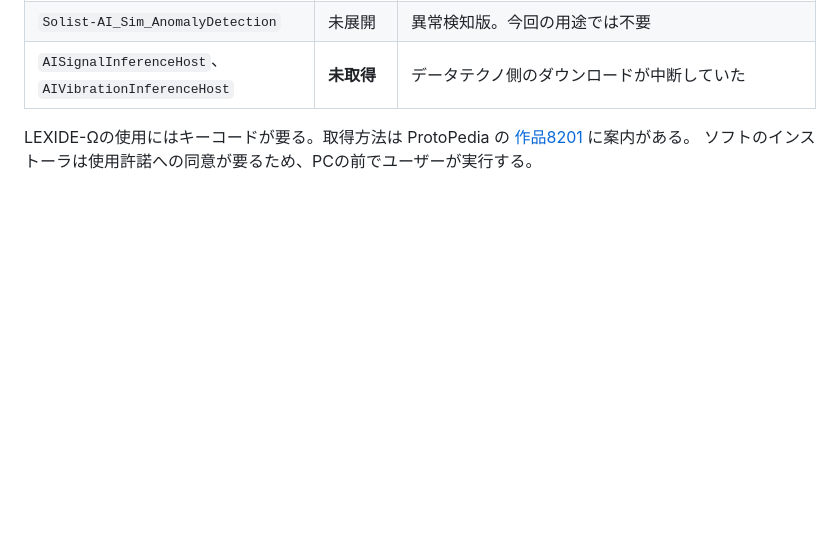
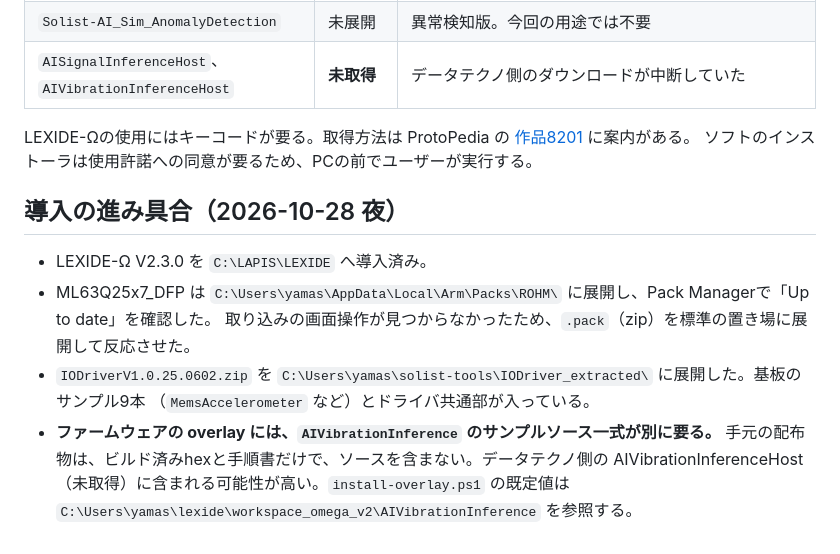
Before and after one commit to airpocket-soundman/acrylic_pan, a Markdown page: docs/maintenance-environment.md, the part around the change. Rendered like a GitHub page; blank space fills up the shorter version.

Commit message:
docs: record the LEXIDE and device pack installation progress
Co-Authored-By: Claude Sonnet 5.5 <noreply@anthropic.com>

```diff
--- a/docs/maintenance-environment.md
+++ b/docs/maintenance-environment.md
@@ -113,3 +113,15 @@ IchiPing側の記述は、同リポジトリの `docs/DEVELOPMENT.md` の「開
 LEXIDE-Ωの使用にはキーコードが要る。取得方法は ProtoPedia の
 [作品8201](https://protopedia.net/prototype/8201) に案内がある。
 ソフトのインストーラは使用許諾への同意が要るため、PCの前でユーザーが実行する。
+
+## 導入の進み具合（2026-10-28 夜）
+
+- LEXIDE-Ω V2.3.0 を `C:\LAPIS\LEXIDE` へ導入済み。
+- ML63Q25x7_DFP は `C:\Users\yamas\AppData\Local\Arm\Packs\ROHM\` に展開し、Pack Managerで「Up to date」を確認した。
+  取り込みの画面操作が見つからなかったため、`.pack`（zip）を標準の置き場に展開して反応させた。
+- `IODriverV1.0.25.0602.zip` を `C:\Users\yamas\solist-tools\IODriver_extracted\` に展開した。基板のサンプル9本
+  （`MemsAccelerometer` など）とドライバ共通部が入っている。
+- **ファームウェアの overlay には、`AIVibrationInference` のサンプルソース一式が別に要る。**
+  手元の配布物は、ビルド済みhexと手順書だけで、ソースを含まない。データテクノ側の
+  AIVibrationInferenceHost（未取得）に含まれる可能性が高い。`install-overlay.ps1` の既定値は
+  `C:\Users\yamas\lexide\workspace_omega_v2\AIVibrationInference` を参照する。
```
